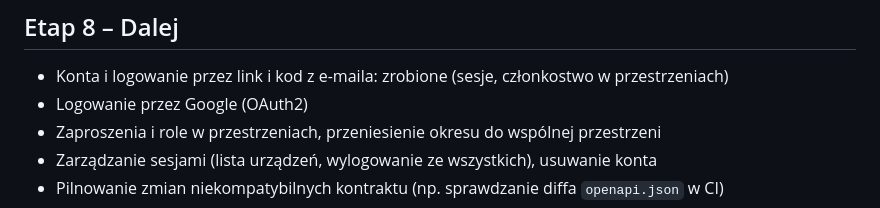
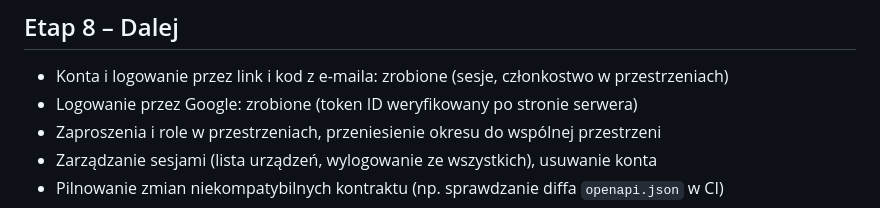
Before and after one commit to geraldserafin/bida, a Markdown page: docs/ROADMAP.md, the part around the change. GitHub-like rendering.

```diff
--- a/docs/ROADMAP.md
+++ b/docs/ROADMAP.md
@@ -66,7 +66,7 @@ Największa wartość dla użytkownika: po tym etapie działa dashboard.
 ## Etap 8 – Dalej
 
 - Konta i logowanie przez link i kod z e-maila: zrobione (sesje, członkostwo w przestrzeniach)
-- Logowanie przez Google (OAuth2)
+- Logowanie przez Google: zrobione (token ID weryfikowany po stronie serwera)
 - Zaproszenia i role w przestrzeniach, przeniesienie okresu do wspólnej przestrzeni
 - Zarządzanie sesjami (lista urządzeń, wylogowanie ze wszystkich), usuwanie konta
 - Pilnowanie zmian niekompatybilnych kontraktu (np. sprawdzanie diffa `openapi.json` w CI)
```
Also changed, not shown: docs/ARCHITECTURE.md (+2 -2 lines).
